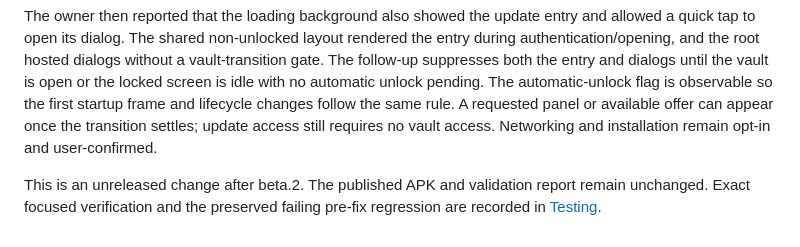
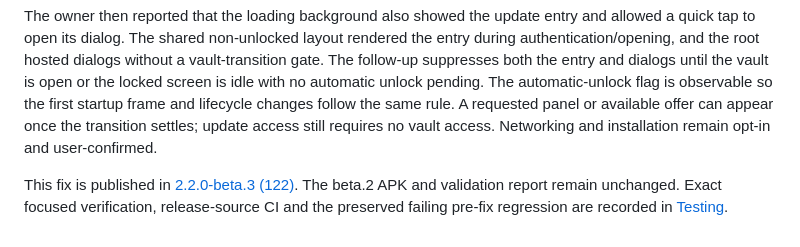
Before and after one commit to phillip9933/Kura, a Markdown page: docs/APP-UPDATES.md, the part around the change. Rendered like a GitHub page.

```diff
--- a/docs/APP-UPDATES.md
+++ b/docs/APP-UPDATES.md
@@ -61,4 +61,4 @@ The owner manually confirmed that Settings → App updates → Check for updates
 
 The owner then reported that the loading background also showed the update entry and allowed a quick tap to open its dialog. The shared non-unlocked layout rendered the entry during authentication/opening, and the root hosted dialogs without a vault-transition gate. The follow-up suppresses both the entry and dialogs until the vault is open or the locked screen is idle with no automatic unlock pending. The automatic-unlock flag is observable so the first startup frame and lifecycle changes follow the same rule. A requested panel or available offer can appear once the transition settles; update access still requires no vault access. Networking and installation remain opt-in and user-confirmed.
 
-This is an unreleased change after beta.2. The published APK and validation report remain unchanged. Exact focused verification and the preserved failing pre-fix regression are recorded in [Testing](TESTING.md).
+This fix is published in [2.2.0-beta.3 (122)](https://github.com/phillip9933/Kura/releases/tag/v2.2.0-beta.3). The beta.2 APK and validation report remain unchanged. Exact focused verification, release-source CI and the preserved failing pre-fix regression are recorded in [Testing](TESTING.md).
```
Also changed, not shown: docs/RELEASE.md (+8 -0 lines), docs/TESTING.md (+12 -2 lines).
